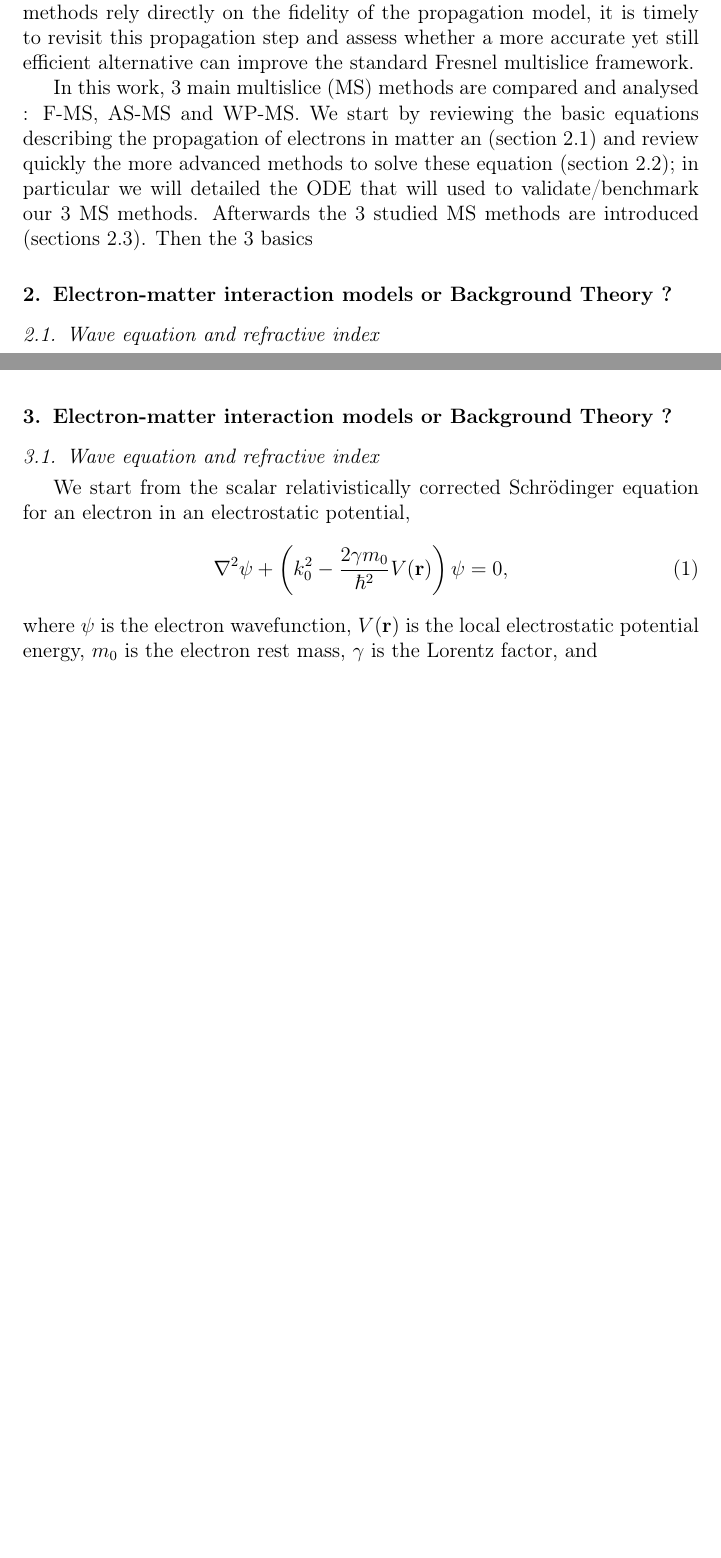
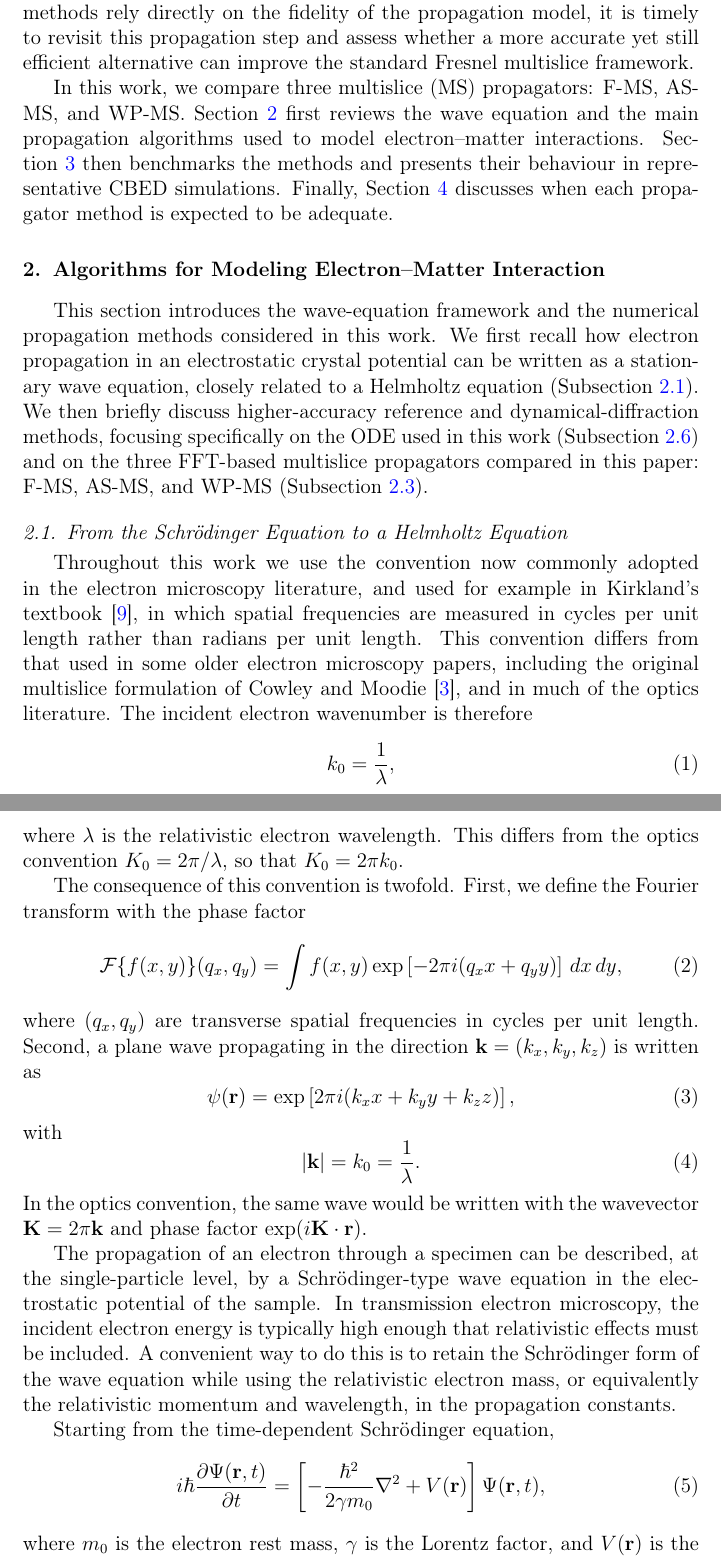
Before and after one commit to DavidLanders95/WideAnglePropagation, a LaTeX paper (Paper/main.tex): two parts of pages 3 and 6 of 28 before the commit and two parts of pages 3 and 4 of 29 after it, joined at a grey line, cut so that both start at the same text, the shorter picture padded with empty space. Compiled offline with pdfLaTeX.

Commit message:
beginning section 2

```diff
--- a/Paper/main.tex
+++ b/Paper/main.tex
@@ -91,10 +91,91 @@ The multislice algorithm introduced by Cowley and Moodie ~\cite{cowley1957scatte
 
 The conventional implementation of multislice uses a Fresnel, or paraxial, propagator between slices. This approximation is highly efficient and accurate for small scattering angles, but its limitations become increasingly important when high-angle components contribute significantly to the exit wave, for example in thick specimens, high-Z materials, or strongly scattering objects or low energy EM ~\cite{RotherScheerschmidt2009,hillier_role_2017,WackerSchroeder2015,ming2013pcms}.  Since modern quantitative and inverse EM methods rely directly on the fidelity of the propagation model, it is timely to revisit this propagation step and assess whether a more accurate yet still efficient alternative can improve the standard Fresnel multislice framework.
 
-In this work, 3 main multislice (MS) methods are compared and  analysed : F-MS, AS-MS and WP-MS. We start by reviewing the basic equations describing the propagation of electrons in matter an (section 2.1) and review quickly the more advanced methods to solve these equation (section 2.2); in particular we will detailed the ODE that will used to validate/benchmark our 3 MS methods. Afterwards the 3 studied MS methods are introduced (sections 2.3). Then the 3 basics
+In this work, we compare three multislice (MS) propagators: F-MS, AS-MS, and
+WP-MS. Section~\ref{sec:algorithms_electron_matter} first reviews the wave
+equation and the main propagation algorithms used to model electron--matter
+interactions. Section~\ref{sec:results} then benchmarks the methods and
+presents their behaviour in representative CBED simulations. Finally,
+Section~\ref{sec:discussion} discusses when each propagator method is expected to be
+adequate.
 
-\section{Electron-matter interaction models or Background Theory ? }
-\label{sec:propagation_models}
+\section{Algorithms for Modeling Electron--Matter Interaction}
+\label{sec:algorithms_electron_matter}
 
-\subsection{Wave equation and refractive index}
-\label{sec:wave_equation_refractive_index}
+This section introduces the wave-equation framework and the numerical
+propagation methods considered in this work. We first recall how electron
+propagation in an electrostatic crystal potential can be written as a
+stationary wave equation, closely related to a Helmholtz equation
+(Subsection~\ref{sec:schrodinger_helmholtz}). We then
+briefly discuss higher-accuracy reference and dynamical-diffraction methods,
+focusing specifically on the ODE used in this work
+(Subsection~\ref{sec:forward_ode_reference}) and on the three
+FFT-based multislice propagators compared in this paper: F-MS, AS-MS, and
+WP-MS (Subsection~\ref{sec:fresnel_angular_spectrum}).
+
+\subsection{From the Schr\"odinger Equation to a Helmholtz Equation}
+\label{sec:schrodinger_helmholtz}
+
+Throughout this work we use the convention now commonly adopted in the electron
+microscopy literature, and used for example in Kirkland's textbook~\cite{kirkland2010advanced}, in which
+spatial frequencies are measured in cycles per unit length rather than radians
+per unit length. This convention differs from that used in some older electron
+microscopy papers, including the original multislice formulation of Cowley and
+Moodie~\cite{cowley1957scattering}, and in much of the optics literature. The
+incident electron wavenumber is therefore
+\begin{equation}
+k_0 = \frac{1}{\lambda},
+\end{equation}
+where $\lambda$ is the relativistic electron wavelength. This differs from the
+optics convention $K_0=2\pi/\lambda$, so that $K_0=2\pi k_0$.
+
+The consequence of this convention is twofold. First, we define the Fourier
+transform with the phase factor
+\begin{equation}
+\mathcal F\{f(x,y)\}(q_x,q_y)
+=
+\int f(x,y)
+\exp\left[-2\pi i(q_x x+q_y y)\right]\,dx\,dy,
+\label{eq:fourier_convention}
+\end{equation}
+where $(q_x,q_y)$ are transverse spatial frequencies in cycles per unit length.
+Second, a plane wave propagating in the direction
+$\mathbf k=(k_x,k_y,k_z)$ is written as
+\begin{equation}
+\psi(\mathbf r)
+=
+\exp\left[2\pi i(k_x x+k_y y+k_z z)\right],
+\label{eq:plane_wave_convention}
+\end{equation}
+with
+\begin{equation}
+|\mathbf k| = k_0 = \frac{1}{\lambda}.
+\end{equation}
+In the optics convention, the same wave would be written with the wavevector
+$\mathbf K=2\pi\mathbf k$ and phase factor $\exp(i\mathbf K\cdot\mathbf r)$.
+
+
+The propagation of an electron through a specimen can be described, at the
+single-particle level, by a Schr\"odinger-type wave equation in the
+electrostatic potential of the sample. In transmission electron microscopy, the
+incident electron energy is typically high enough that relativistic effects
+must be included. A convenient way to do this is to retain the Schr\"odinger
+form of the wave equation while using the relativistic electron mass, or
+equivalently the relativistic momentum and wavelength, in the propagation
+constants.
+
+Starting from the time-dependent Schr\"odinger equation,
+\begin{equation}
+i\hbar \frac{\partial \Psi(\mathbf r,t)}{\partial t}
+=
+\left[
+-\frac{\hbar^2}{2\gamma m_0}\nabla^2
++
+V(\mathbf r)
+\right]\Psi(\mathbf r,t),
+\label{eq:time_dependent_schrodinger}
+\end{equation}
+where $m_0$ is the electron rest mass, $\gamma$ is the Lorentz factor, and
+$V(\mathbf r)$ is the electrostatic potential energy of the electron in the
+specimen, we look for stationary solutions of the form
+\begin{equation}
@@ -220,21 +379,5 @@ quantify accuracy and computational cost and determine whether either method
 can provide an efficient correction to paraxial multislice for representative
 crystalline TEM and STEM simulations.
 
-\section{Electron-matter interaction models or Background Theory ? }
-\label{sec:propagation_models}
 
-\subsection{Wave equation and refractive index}
-\label{sec:wave_equation_refractive_index}
 
-We start from the scalar relativistically corrected Schr\"odinger equation for an
-electron in an electrostatic potential,
-\begin{equation}
-\label{eq:relativistic_schrodinger_intro}
-\nabla^2\psi+
-\left(k_0^2-\frac{2\gamma m_0}{\hbar^2}V(\mathbf r)\right)\psi=0,
-\end{equation}
-where $\psi$ is the electron wavefunction, $V(\mathbf r)$ is the local
-electrostatic potential energy, $m_0$ is the electron rest mass, $\gamma$ is the
-Lorentz factor, and
-\[
-k_0 = \frac{\sqrt{E^2-m_0^2c^4}}{\hbar c}
```
Also changed, not shown: Paper/sample.bib (+9 -0 lines), Paper/main.bbl, Paper/main.tex (181 more changed lines), 1 other file.
